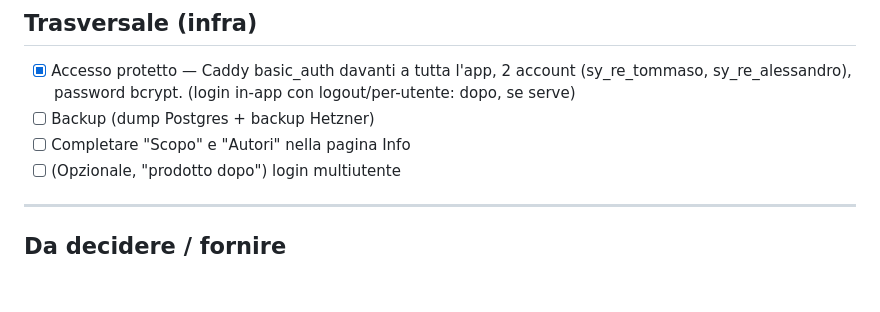
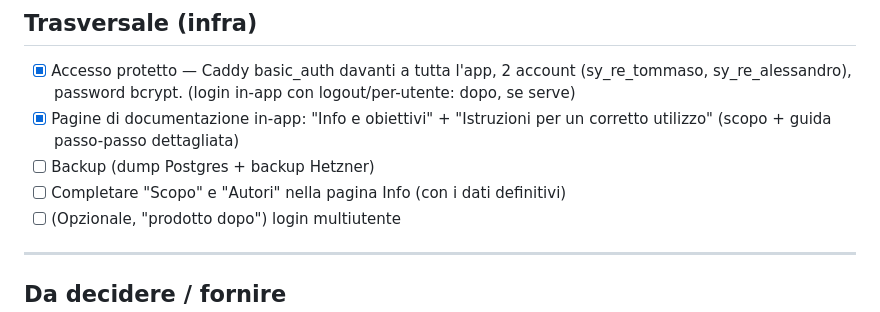
Before and after one commit to brunoborsi/systematic-review-engine, a Markdown page: ROADMAP.md, the part around the change. Drawn GitHub-style; blank space fills up the shorter version.

Commit message:
Roadmap: aggiunte pagine documentazione (Info + Istruzioni); progressi aggiornati
Co-Authored-By: Claude Opus 4.8 <noreply@anthropic.com>

```diff
--- a/ROADMAP.md
+++ b/ROADMAP.md
@@ -64,8 +64,9 @@ Stato dell'infrastruttura:
 
 ## Trasversale (infra)
 - [x] Accesso protetto — Caddy basic_auth davanti a tutta l'app, 2 account (sy_re_tommaso, sy_re_alessandro), password bcrypt. (login in-app con logout/per-utente: dopo, se serve)
+- [x] Pagine di documentazione in-app: "Info e obiettivi" + "Istruzioni per un corretto utilizzo" (scopo + guida passo-passo dettagliata)
 - [ ] Backup (dump Postgres + backup Hetzner)
-- [ ] Completare "Scopo" e "Autori" nella pagina Info
+- [ ] Completare "Scopo" e "Autori" nella pagina Info (con i dati definitivi)
 - [ ] (Opzionale, "prodotto dopo") login multiutente
 
 ---
```
